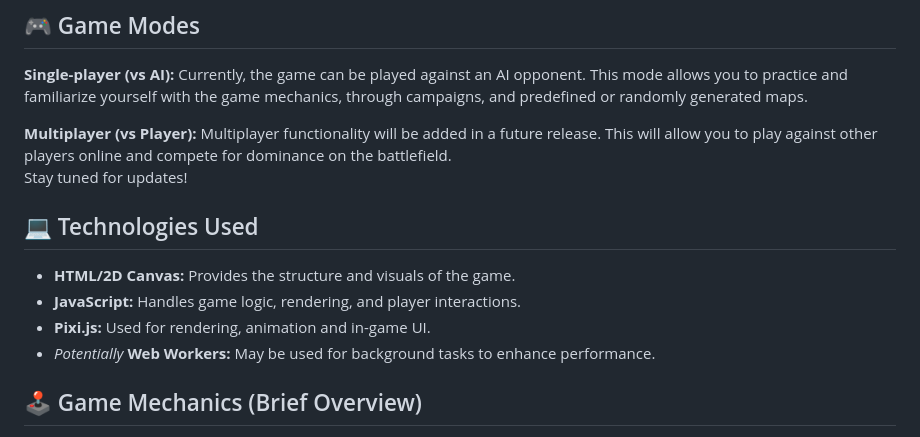
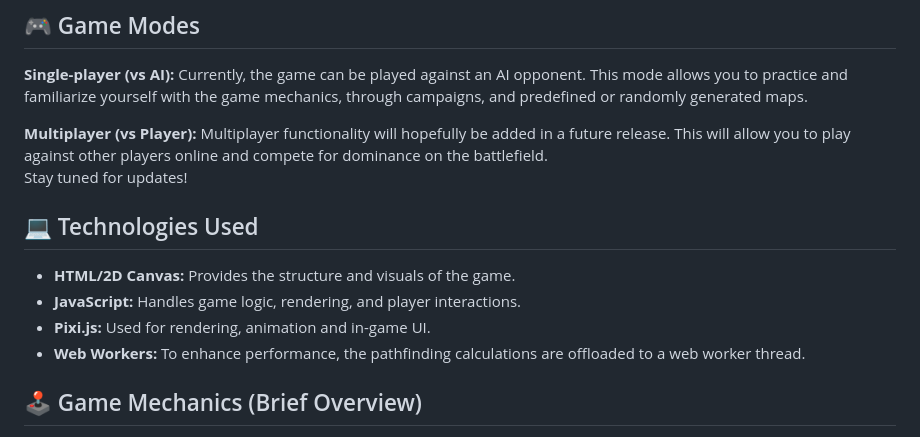
Before and after one commit to dorianbayart/pixel-fortress, a Markdown page: README.md, the part around the change. Rendered like a GitHub page.

```diff
--- a/README.md
+++ b/README.md
@@ -21,7 +21,7 @@ A 2D pixel-based strategy game that uniquely merges the depth of Tower Defense w
 
 **Single-player (vs AI):** Currently, the game can be played against an AI opponent. This mode allows you to practice and familiarize yourself with the game mechanics, through campaigns, and predefined or randomly generated maps.
 
-**Multiplayer (vs Player):** Multiplayer functionality will be added in a future release. This will allow you to play against other players online and compete for dominance on the battlefield.
+**Multiplayer (vs Player):** Multiplayer functionality will hopefully be added in a future release. This will allow you to play against other players online and compete for dominance on the battlefield.
 Stay tuned for updates!
 
 
@@ -30,7 +30,7 @@ Stay tuned for updates!
 * **HTML/2D Canvas:** Provides the structure and visuals of the game.
 * **JavaScript:** Handles game logic, rendering, and player interactions.
 * **Pixi.js:** Used for rendering, animation and in-game UI.
-* _Potentially_ **Web Workers:** May be used for background tasks to enhance performance.
+* **Web Workers:** To enhance performance, the pathfinding calculations are offloaded to a web worker thread.
 
 
 ## 🕹️ Game Mechanics (Brief Overview)
```
Also changed, not shown: ROADMAP.md (+2 -2 lines).
